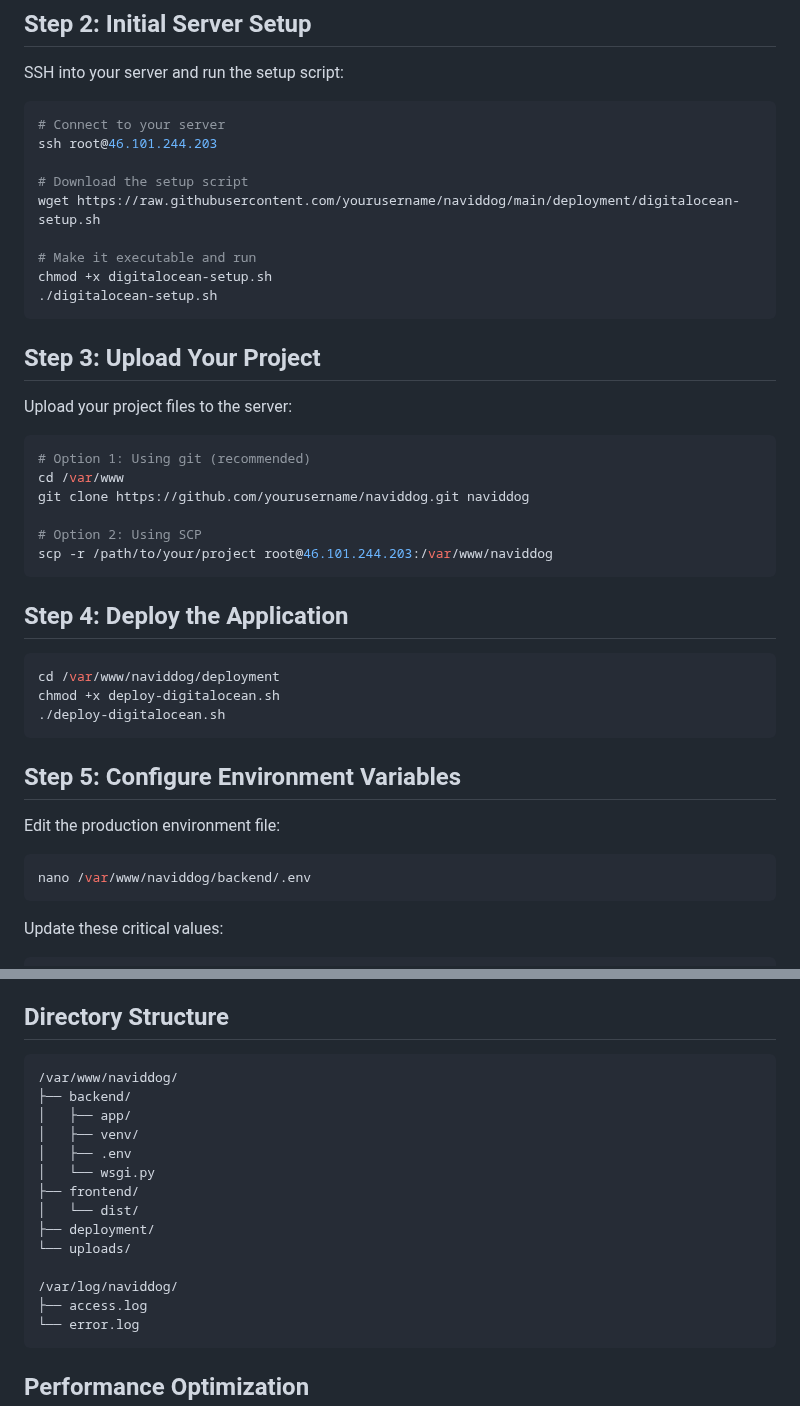
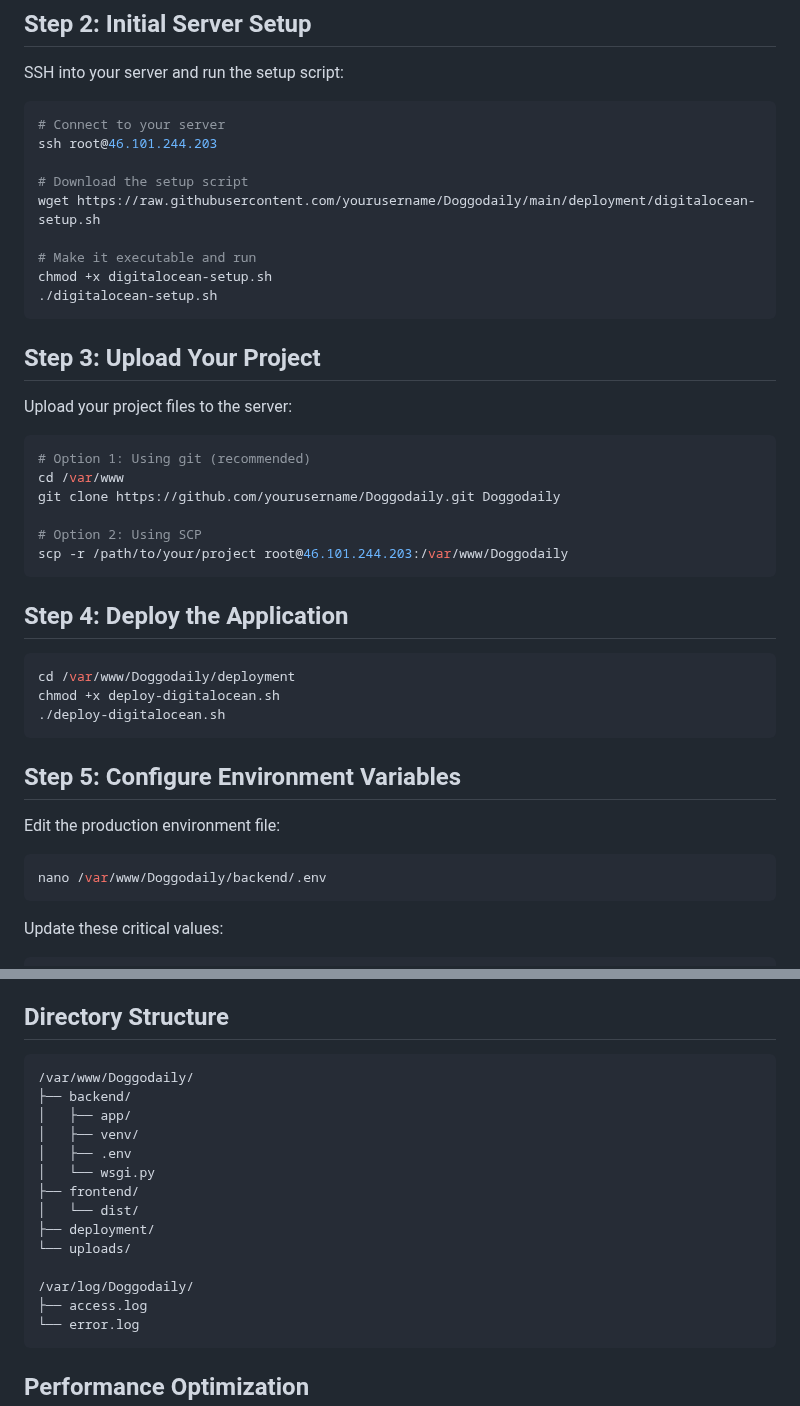
Before and after one commit to bluestmind/Doggodaily, a Markdown page: deployment/README.md, 2 parts joined by grey strips. Drawn GitHub-style.

````diff
--- a/deployment/README.md
+++ b/deployment/README.md
@@ -26,7 +26,7 @@ SSH into your server and run the setup script:
 ssh root@46.101.244.203
 
 # Download the setup script
-wget https://raw.githubusercontent.com/yourusername/naviddog/main/deployment/digitalocean-setup.sh
+wget https://raw.githubusercontent.com/yourusername/Doggodaily/main/deployment/digitalocean-setup.sh
 
 # Make it executable and run
 chmod +x digitalocean-setup.sh
@@ -40,16 +40,16 @@ Upload your project files to the server:
 ```bash
 # Option 1: Using git (recommended)
 cd /var/www
-git clone https://github.com/yourusername/naviddog.git naviddog
+git clone https://github.com/yourusername/Doggodaily.git Doggodaily
 
 # Option 2: Using SCP
-scp -r /path/to/your/project root@46.101.244.203:/var/www/naviddog
+scp -r /path/to/your/project root@46.101.244.203:/var/www/Doggodaily
 ```
 
 ## Step 4: Deploy the Application
 
 ```bash
-cd /var/www/naviddog/deployment
+cd /var/www/Doggodaily/deployment
 chmod +x deploy-digitalocean.sh
 ./deploy-digitalocean.sh
 ```
@@ -59,7 +59,7 @@ chmod +x deploy-digitalocean.sh
 Edit the production environment file:
 
 ```bash
-nano /var/www/naviddog/backend/.env
+nano /var/www/Doggodaily/backend/.env
 ```
 
 Update these critical values:
@@ -182,7 +182,7 @@ sudo -u naviddog ./venv/bin/python manage.py db upgrade
 ## Directory Structure
 
 ```
-/var/www/naviddog/
+/var/www/Doggodaily/
 ├── backend/
 │   ├── app/
 │   ├── venv/
@@ -193,7 +193,7 @@ sudo -u naviddog ./venv/bin/python manage.py db upgrade
 ├── deployment/
 └── uploads/
 
-/var/log/naviddog/
+/var/log/Doggodaily/
 ├── access.log
 └── error.log
 ```
````
Also changed, not shown: other parts of deployment/README.md (+14 -14 lines).
